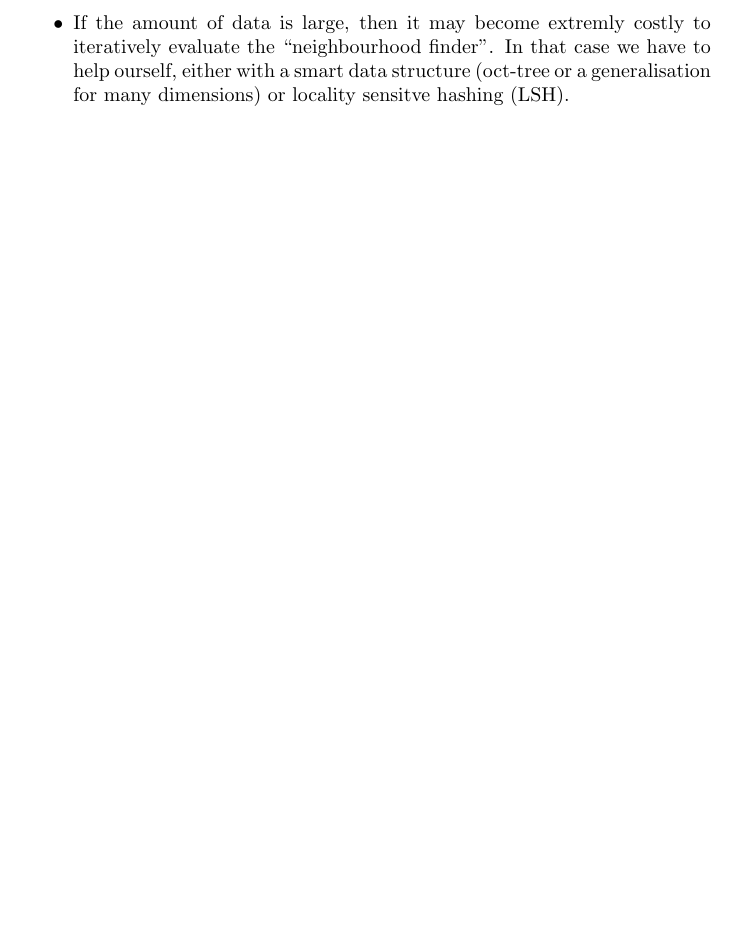
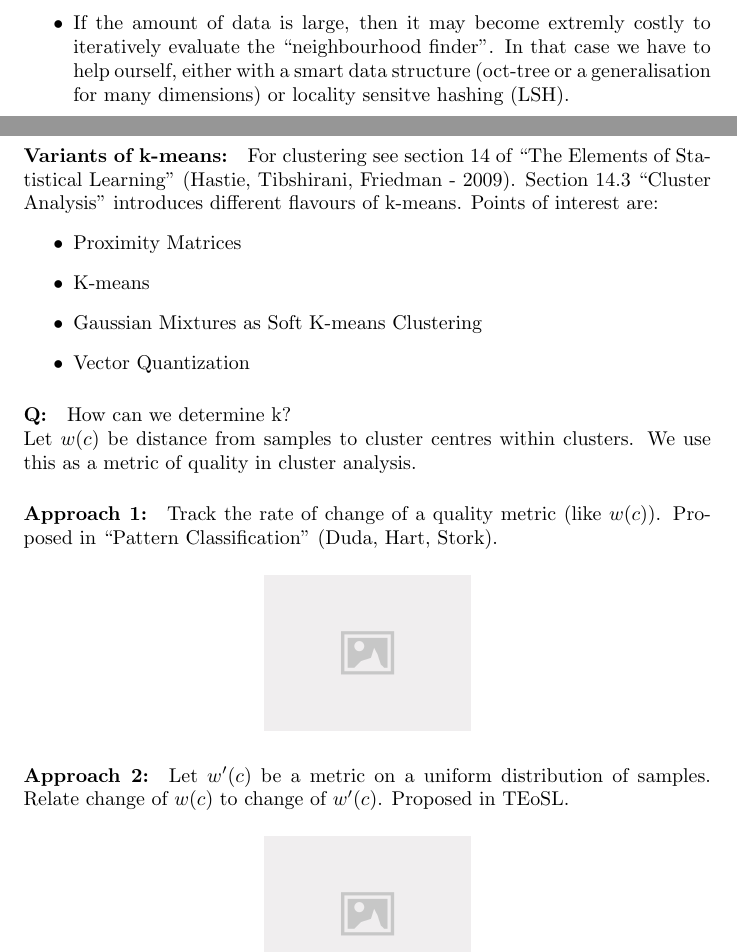
Before and after one commit to nilshae/Summary-Pattern-Analysis-SS-2017, a LaTeX document (main.tex, which reads src/clustering.tex): part of page 9 of 9 before the commit and two parts of pages 9 and 10 of 10 after it, the two joined at a grey line, cut so that both start at the same text, the shorter picture padded with empty space. Compiled offline with pdfLaTeX.

Commit message:
added section Clustering

```diff
--- /dev/null
+++ b/src/clustering.tex
@@ -0,0 +1,25 @@
+% !TeX root = ../main.tex
+
+\section{Clustering}
+
+\paragraph{Variants of k-means:}
+For clustering see section 14 of ``The Elements of Statistical Learning'' (Hastie, Tibshirani, Friedman - 2009). Section 14.3 ``Cluster Analysis'' introduces different flavours of k-means. Points of interest are:
+\begin{itemize}
+	\item Proximity Matrices
+	\item K-means
+	\item Gaussian Mixtures as Soft K-means Clustering
+	\item Vector Quantization
+\end{itemize}
+
+\paragraph{Q:} How can we determine k?
+
+Let $w(c)$ be distance from samples to cluster centres within clusters. We use this as a metric of quality in cluster analysis.
+
+\subparagraph{Approach 1:} Track the rate of change of a quality metric (like $w(c)$). Proposed in ``Pattern Classification'' (Duda, Hart, Stork).
+
+\begin{figure}[H]
+	\centering
+	\includegraphics[width=0.3\textwidth]{todo}
+\end{figure}
+
+\subparagraph{Approach 2:} Let $w'(c)$ be a metric on a uniform distribution of samples. Relate change of $w(c)$ to change of $w'(c)$. Proposed in TEoSL.
```
Also changed, not shown: main.tex (+3 -0 lines), main.pdf, src/clustering.tex (5 more changed lines).
